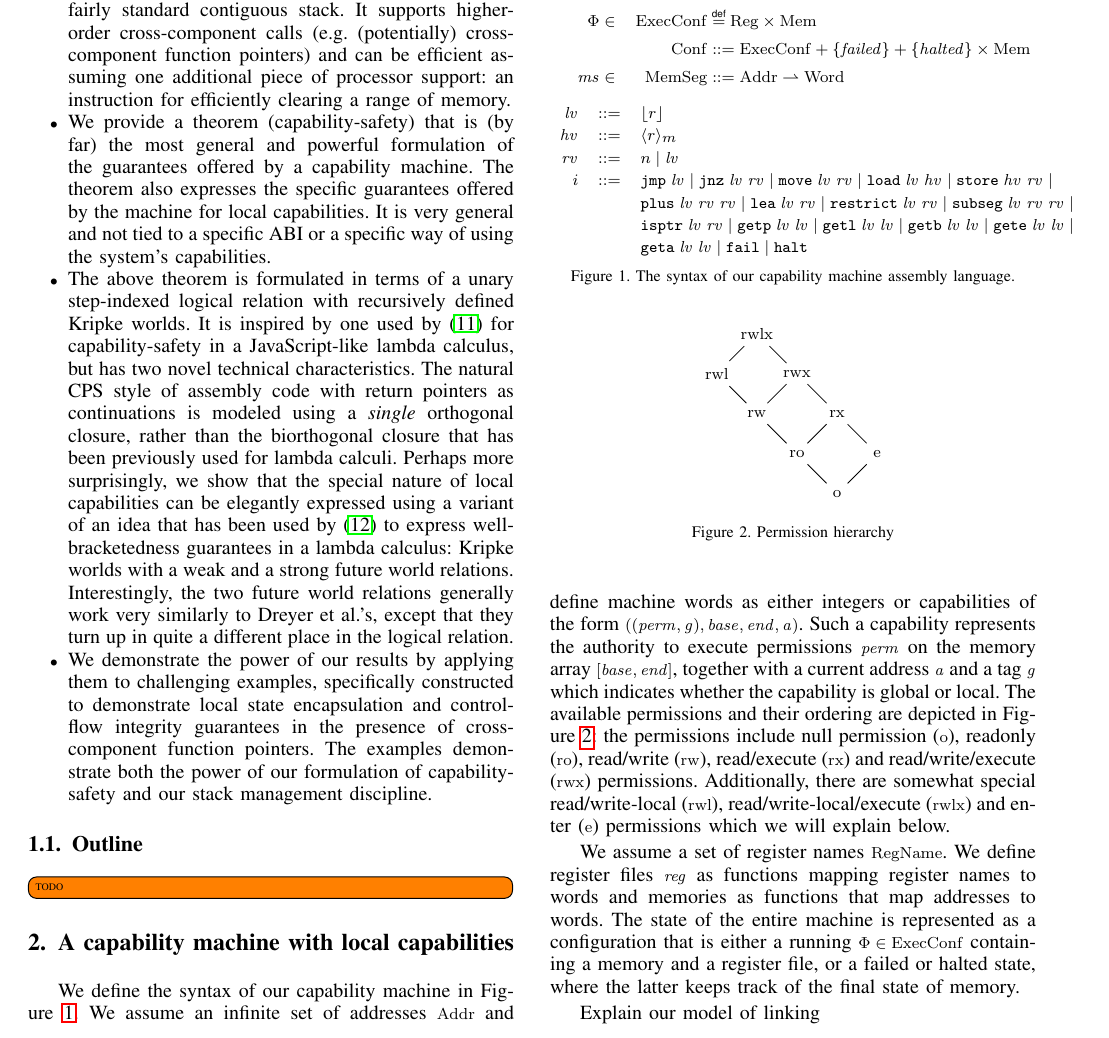
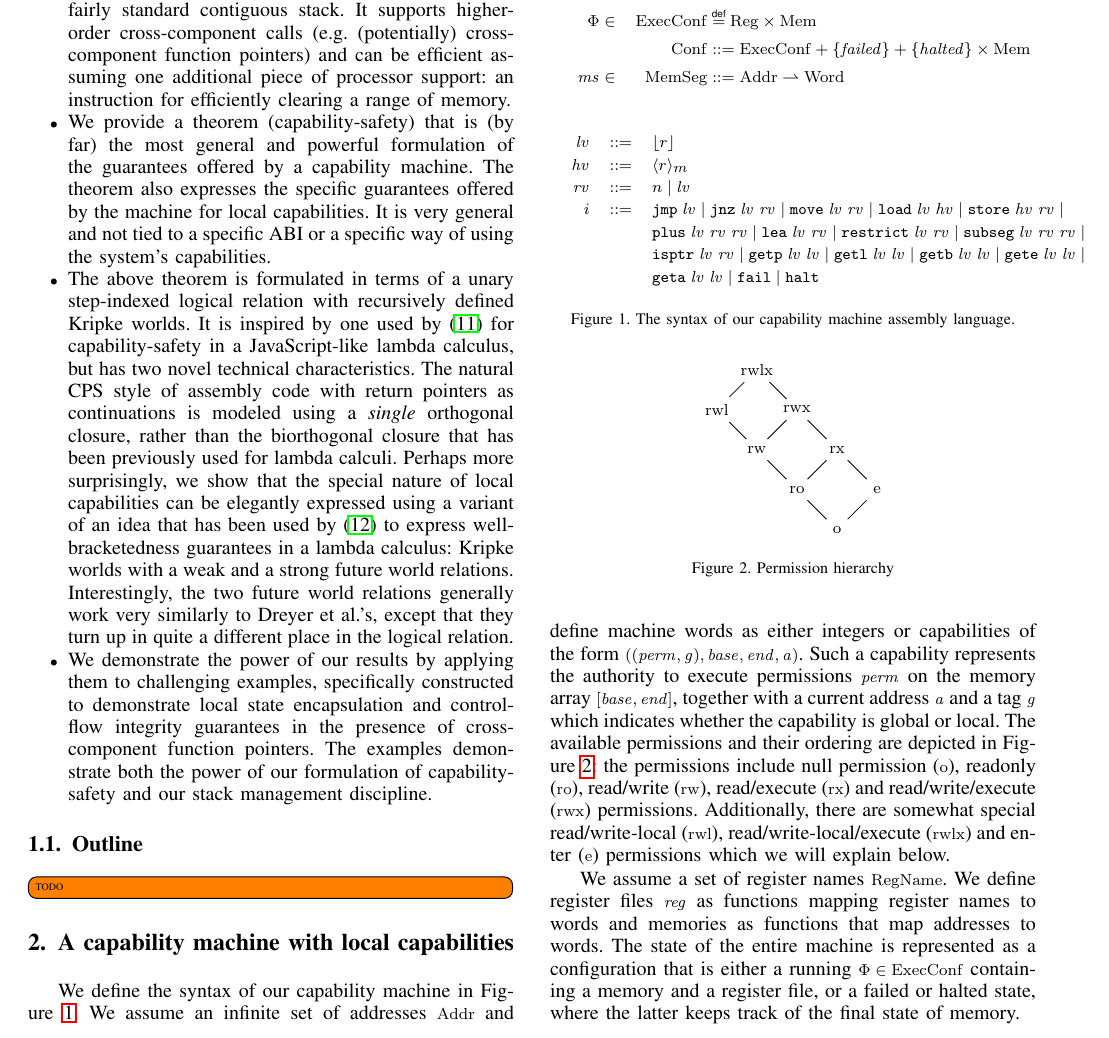
Before and after one commit to dominiquedevriese/capability-machine-reasoning-on-paper, a LaTeX paper (csf-2017/paper.tex): part of page 2 of 6, cut so that both start at the same text. Compiled offline with pdfLaTeX; a missing font is replaced by an installed copy or a similar font; a LaTeX package or settings file that is missing is left out.

Commit message:
Fix compilation.

```diff
--- a/csf-2017/paper.tex
+++ b/csf-2017/paper.tex
@@ -753,6 +753,7 @@ machines.  Specifically, we make the following contributions:
     \ms     &\in& \MemSegments &::= \Addrs \parfun \Words
   \end{align*}
 
+  \begin{equation*}
   \begin{array}{rcl}
     \lv    &::=& \refreg{r} \\
     \hv    &::=& \refheap{r}\\
```
Also changed, not shown: csf-2017/paper.tex (1 more changed lines).
